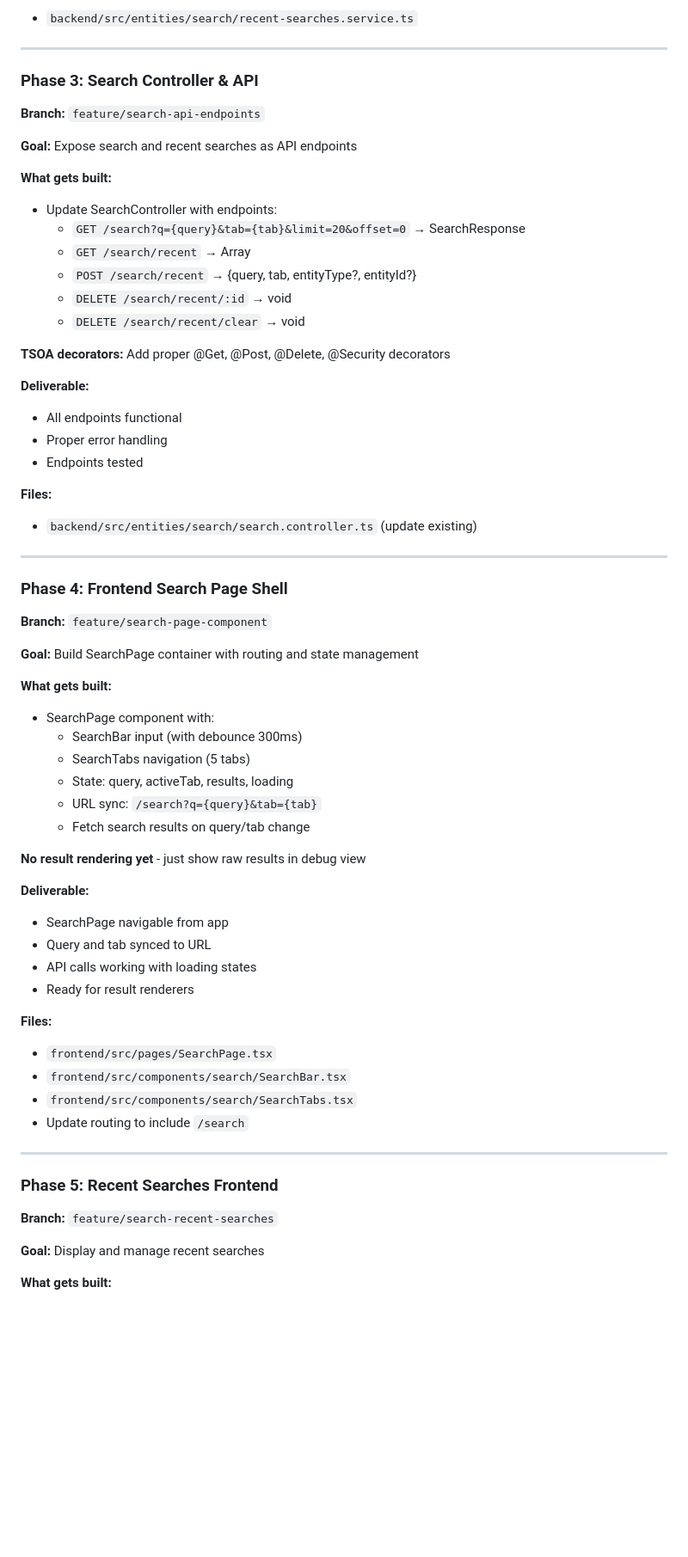
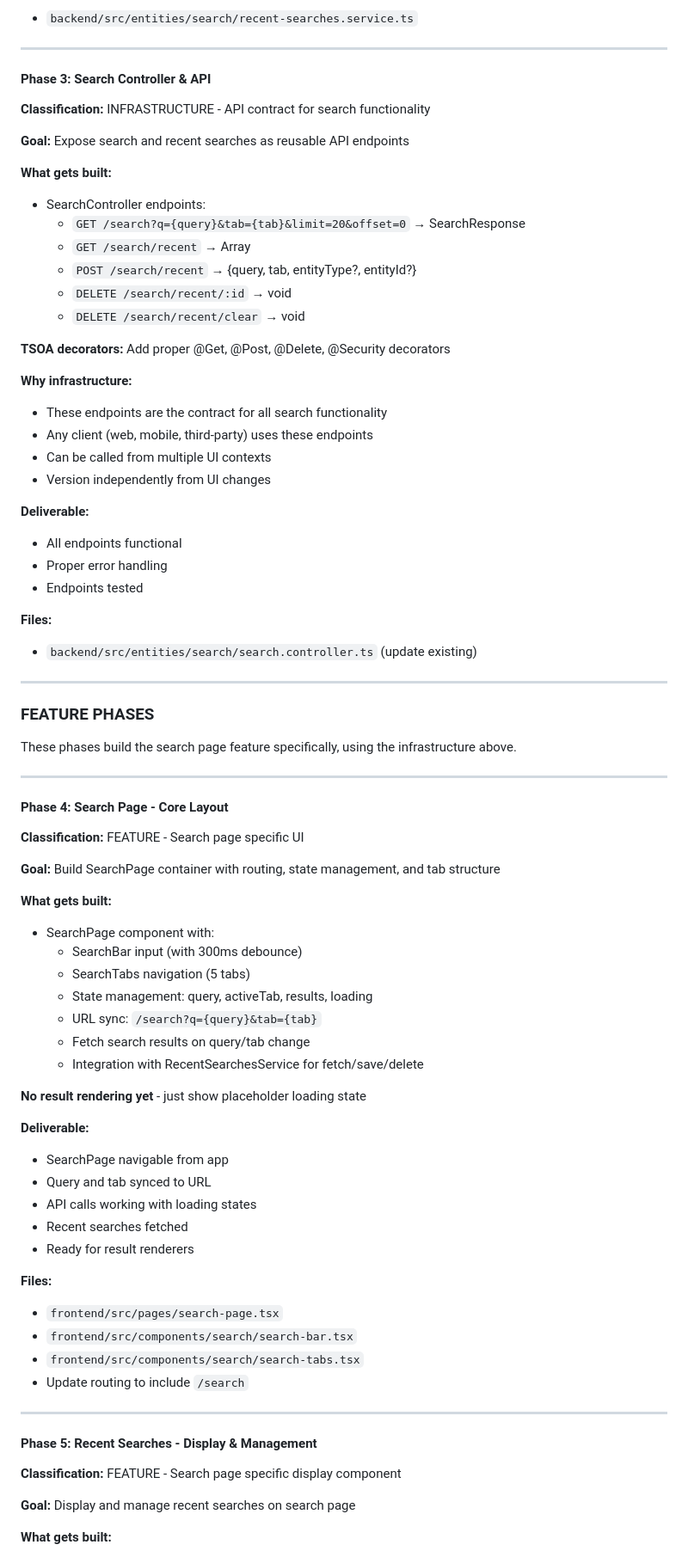
Before and after one commit to andreasbbusk/lineup, a Markdown page: docs/SEARCH_FEATURE_SPECIFICATION.md, the part around the change printed below. Shown: that part at 86% size. Drawn GitHub-style; blank space fills up the shorter version.

```diff
--- a/docs/SEARCH_FEATURE_SPECIFICATION.md
+++ b/docs/SEARCH_FEATURE_SPECIFICATION.md
@@ -207,14 +235,14 @@ Each phase represents a feature branch that should compile and function independ
 
 ---
 
-### Phase 3: Search Controller & API
+#### Phase 3: Search Controller & API
 
-**Branch:** `feature/search-api-endpoints`
+**Classification:** INFRASTRUCTURE - API contract for search functionality
 
-**Goal:** Expose search and recent searches as API endpoints
+**Goal:** Expose search and recent searches as reusable API endpoints
 
 **What gets built:**
-- Update SearchController with endpoints:
+- SearchController endpoints:
   - `GET /search?q={query}&tab={tab}&limit=20&offset=0` → SearchResponse
   - `GET /search/recent` → Array<RecentSearch>
   - `POST /search/recent` → {query, tab, entityType?, entityId?}
@@ -222,6 +250,12 @@ Each phase represents a feature branch that should compile and function independ
   - `DELETE /search/recent/clear` → void
 
 **TSOA decorators:** Add proper @Get, @Post, @Delete, @Security decorators
+
+**Why infrastructure:**
+- These endpoints are the contract for all search functionality
+- Any client (web, mobile, third-party) uses these endpoints
+- Can be called from multiple UI contexts
+- Version independently from UI changes
 
 **Deliverable:**
 - All endpoints functional
@@ -233,41 +267,49 @@ Each phase represents a feature branch that should compile and function independ
 
 ---
 
-### Phase 4: Frontend Search Page Shell
+### FEATURE PHASES
 
-**Branch:** `feature/search-page-component`
+These phases build the search page feature specifically, using the infrastructure above.
 
-**Goal:** Build SearchPage container with routing and state management
+---
+
+#### Phase 4: Search Page - Core Layout
+
+**Classification:** FEATURE - Search page specific UI
+
+**Goal:** Build SearchPage container with routing, state management, and tab structure
 
 **What gets built:**
 - SearchPage component with:
-  - SearchBar input (with debounce 300ms)
+  - SearchBar input (with 300ms debounce)
   - SearchTabs navigation (5 tabs)
-  - State: query, activeTab, results, loading
+  - State management: query, activeTab, results, loading
   - URL sync: `/search?q={query}&tab={tab}`
   - Fetch search results on query/tab change
+  - Integration with RecentSearchesService for fetch/save/delete
 
-**No result rendering yet** - just show raw results in debug view
+**No result rendering yet** - just show placeholder loading state
 
 **Deliverable:**
 - SearchPage navigable from app
 - Query and tab synced to URL
 - API calls working with loading states
+- Recent searches fetched
 - Ready for result renderers
 
 **Files:**
-- `frontend/src/pages/SearchPage.tsx`
-- `frontend/src/components/search/SearchBar.tsx`
-- `frontend/src/components/search/SearchTabs.tsx`
+- `frontend/src/pages/search-page.tsx`
+- `frontend/src/components/search/search-bar.tsx`
+- `frontend/src/components/search/search-tabs.tsx`
 - Update routing to include `/search`
 
 ---
 
-### Phase 5: Recent Searches Frontend
+#### Phase 5: Recent Searches - Display & Management
 
-**Branch:** `feature/search-recent-searches`
+**Classification:** FEATURE - Search page specific display component
 
-**Goal:** Display and manage recent searches
+**Goal:** Display and manage recent searches on search page
 
 **What gets built:**
 - RecentSearches component:
```
Also changed, not shown: other parts of docs/SEARCH_FEATURE_SPECIFICATION.md (+147 -67 lines).
